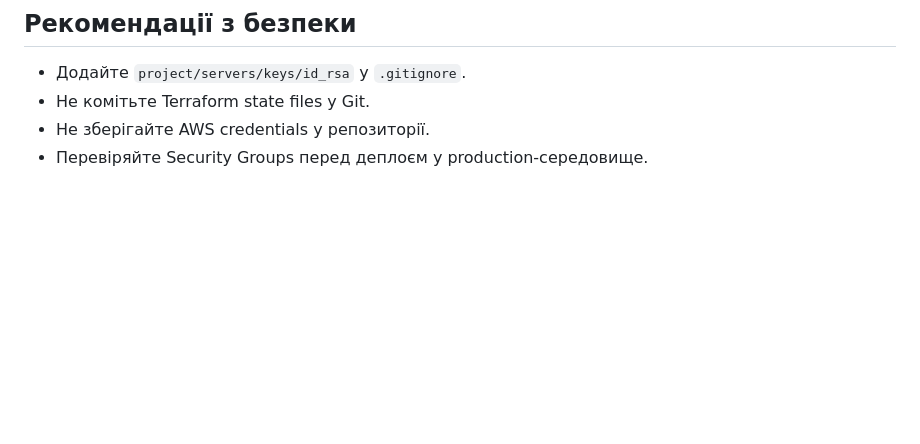
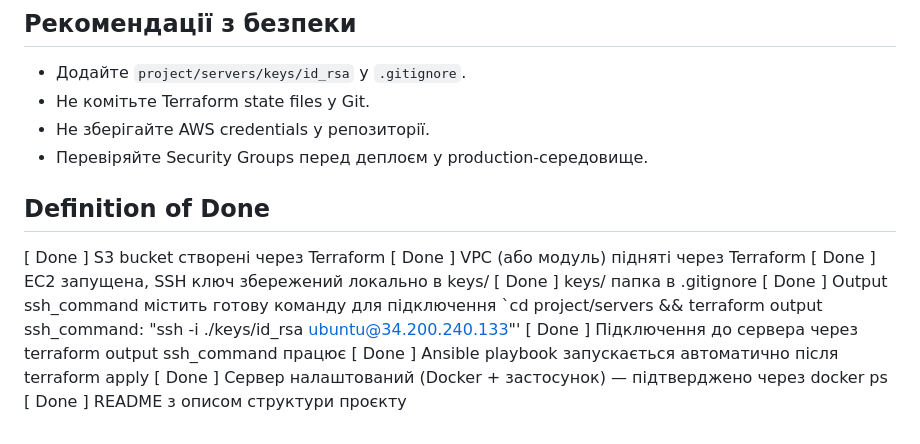
Before and after one commit to distefano119ua/itoutposts, a Markdown page: INT26-39/readme.md, the part around the change. GitHub-like rendering; blank space fills up the shorter version.

Commit message:
udated readme.md

```diff
--- a/INT26-39/readme.md
+++ b/INT26-39/readme.md
@@ -362,3 +362,14 @@ force_destroy = true
 - Не комітьте Terraform state files у Git.
 - Не зберігайте AWS credentials у репозиторії.
 - Перевіряйте Security Groups перед деплоєм у production-середовище.
+
+## Definition of Done
+[ Done ] S3 bucket створені через Terraform
+[ Done ] VPC (або модуль) підняті через Terraform
+[ Done ] EC2 запущена, SSH ключ збережений локально в keys/
+[ Done ] keys/ папка в .gitignore
+[ Done ] Output ssh_command містить готову команду для підключення `cd project/servers && terraform output ssh_command: "ssh -i ./keys/id_rsa ubuntu@34.200.240.133"'
+[ Done ] Підключення до сервера через terraform output ssh_command працює
+[ Done ] Ansible playbook запускається автоматично після terraform apply
+[ Done ] Сервер налаштований (Docker + застосунок) — підтверджено через docker ps
+[ Done ] README з описом структури проєкту
```
